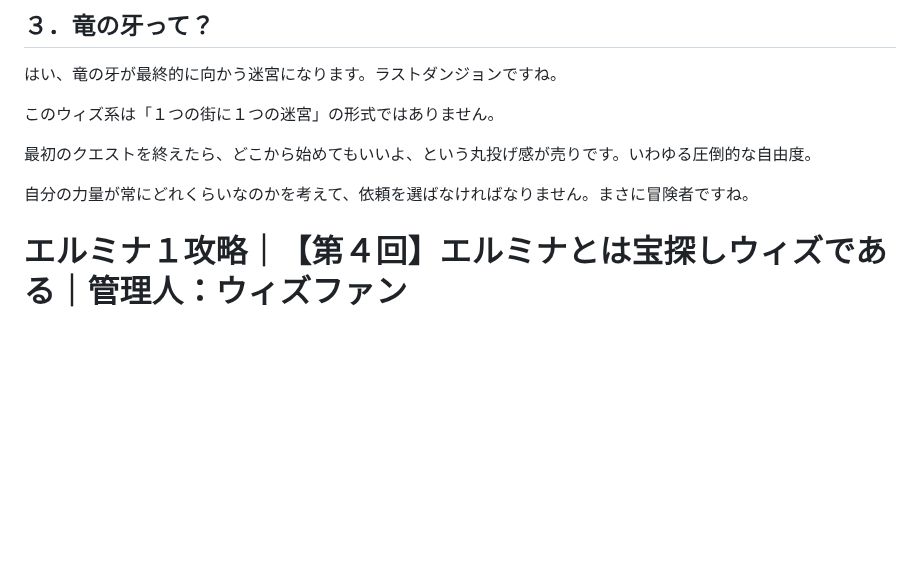
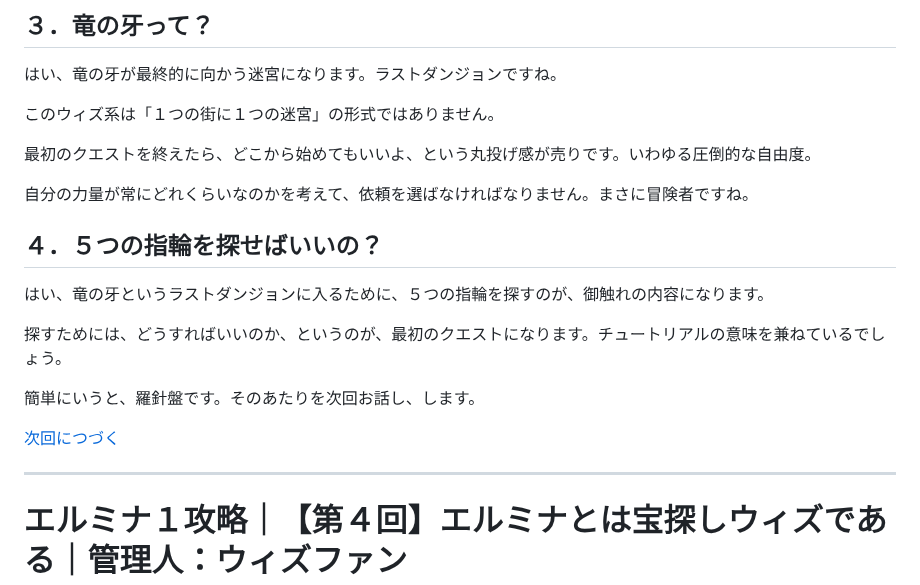
Before and after one commit to hashsan/dragonback, a Markdown page: elminage1.md, the part around the change. GitHub-like rendering; blank space fills up the shorter version.

```diff
--- a/elminage1.md
+++ b/elminage1.md
@@ -259,8 +259,16 @@ PSPのスイッチを入れると――。
 
 自分の力量が常にどれくらいなのかを考えて、依頼を選ばなければなりません。まさに冒険者ですね。
 
+## ４．５つの指輪を探せばいいの？
+はい、竜の牙というラストダンジョンに入るために、５つの指輪を探すのが、御触れの内容になります。
 
+探すためには、どうすればいいのか、というのが、最初のクエストになります。チュートリアルの意味を兼ねているでしょう。
 
+簡単にいうと、羅針盤です。そのあたりを次回お話し、します。
+
+[次回につづく](#)
+
+---
 
 # エルミナ１攻略｜【第４回】エルミナとは宝探しウィズである｜管理人：ウィズファン
 ここはエルミナージュ１のゲームプレイ日記です。
```
